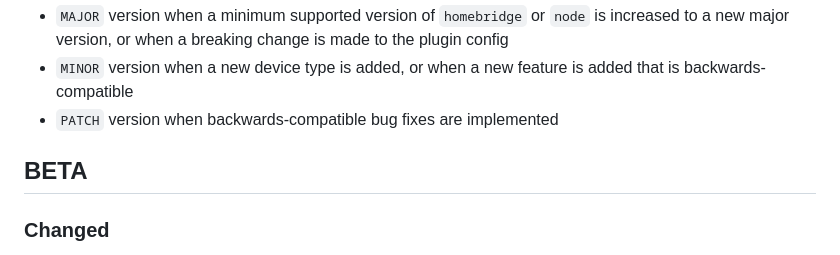
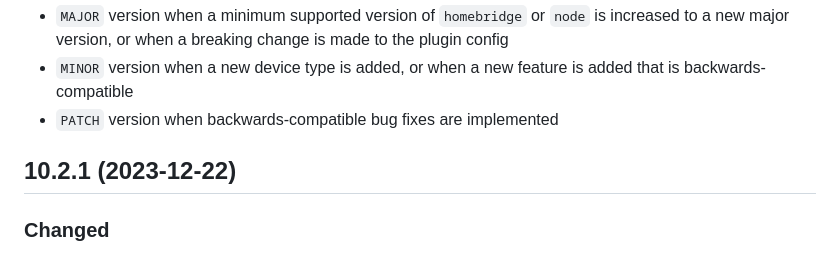
Before and after one commit to bwp91/homebridge-meross, a Markdown page: CHANGELOG.md, the part around the change. GitHub-like rendering.

```diff
--- a/CHANGELOG.md
+++ b/CHANGELOG.md
@@ -8,7 +8,7 @@ This project tries to adhere to [Semantic Versioning](http://semver.org/). In pr
 - `MINOR` version when a new device type is added, or when a new feature is added that is backwards-compatible
 - `PATCH` version when backwards-compatible bug fixes are implemented
 
-## BETA
+## 10.2.1 (2023-12-22)
 
 ### Changed
 
```
